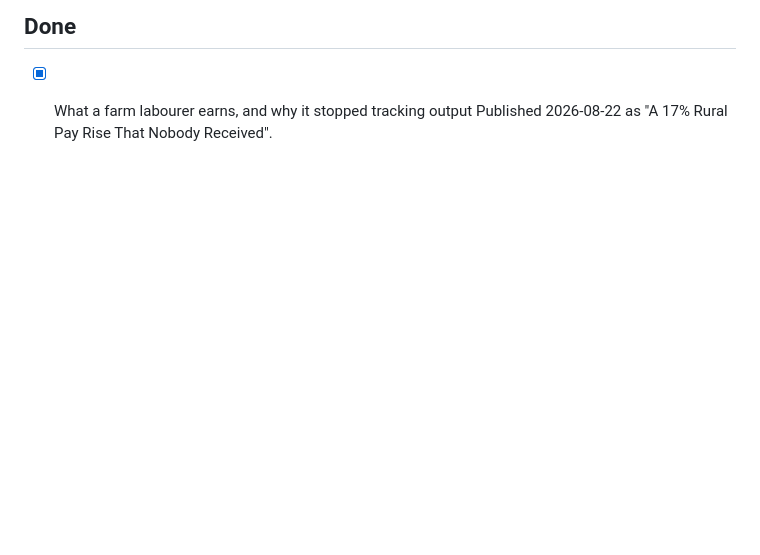
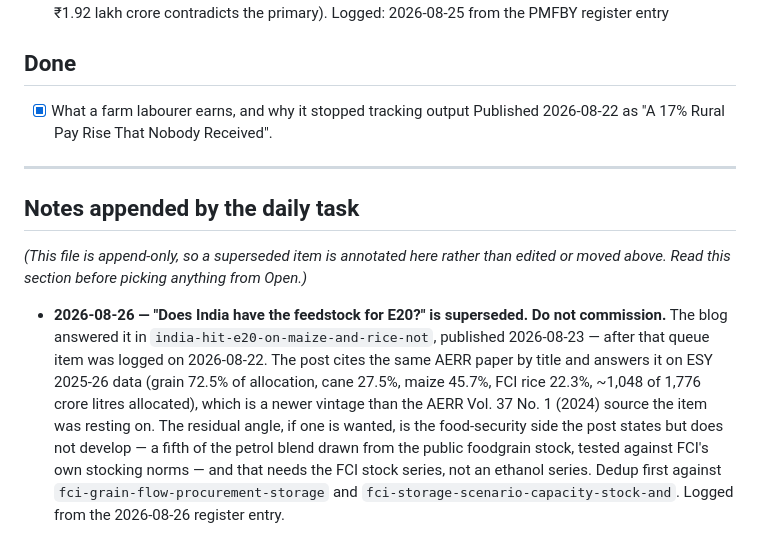
Before and after one commit to herrrickshaw/masaladeutsch, a Markdown page: masaladeutsch/COMMISSION_QUEUE.md, the part around the change. Rendered like a GitHub page; blank space fills up the shorter version.

```diff
--- a/masaladeutsch/COMMISSION_QUEUE.md
+++ b/masaladeutsch/COMMISSION_QUEUE.md
@@ -117,3 +117,23 @@ Format:
 
 - [x] What a farm labourer earns, and why it stopped tracking output
       Published 2026-08-22 as "A 17% Rural Pay Rise That Nobody Received".
+
+---
+
+## Notes appended by the daily task
+
+*(This file is append-only, so a superseded item is annotated here rather than edited or
+moved above. Read this section before picking anything from Open.)*
+
+- **2026-08-26 — "Does India have the feedstock for E20?" is superseded. Do not commission.**
+  The blog answered it in `india-hit-e20-on-maize-and-rice-not`, published 2026-08-23 —
+  after that queue item was logged on 2026-08-22. The post cites the same AERR paper by
+  title and answers it on ESY 2025-26 data (grain 72.5% of allocation, cane 27.5%, maize
+  45.7%, FCI rice 22.3%, ~1,048 of 1,776 crore litres allocated), which is a newer vintage
+  than the AERR Vol. 37 No. 1 (2024) source the item was resting on. The residual angle,
+  if one is wanted, is the food-security side the post states but does not develop — a
+  fifth of the petrol blend drawn from the public foodgrain stock, tested against FCI's
+  own stocking norms — and that needs the FCI stock series, not an ethanol series. Dedup
+  first against `fci-grain-flow-procurement-storage` and
+  `fci-storage-scenario-capacity-stock-and`.
+  Logged from the 2026-08-26 register entry.
```
Also changed, not shown: masaladeutsch/SOURCE_REGISTER.md (+58 -0 lines).
